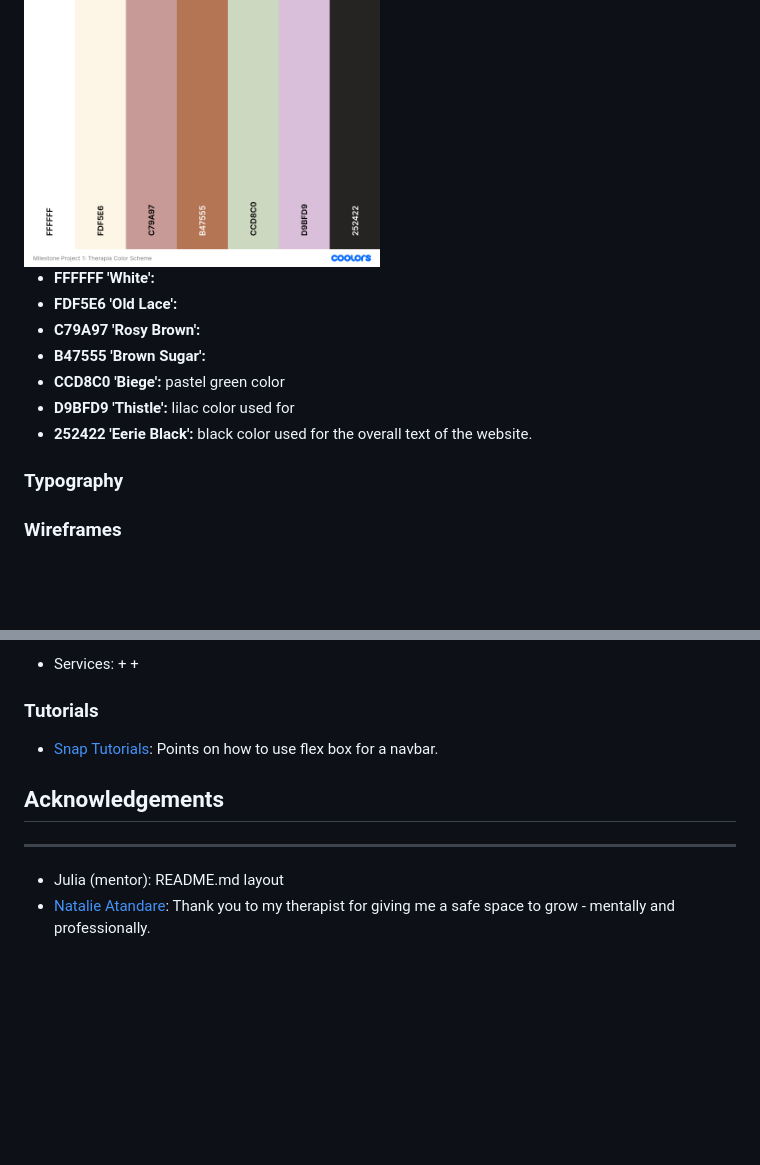
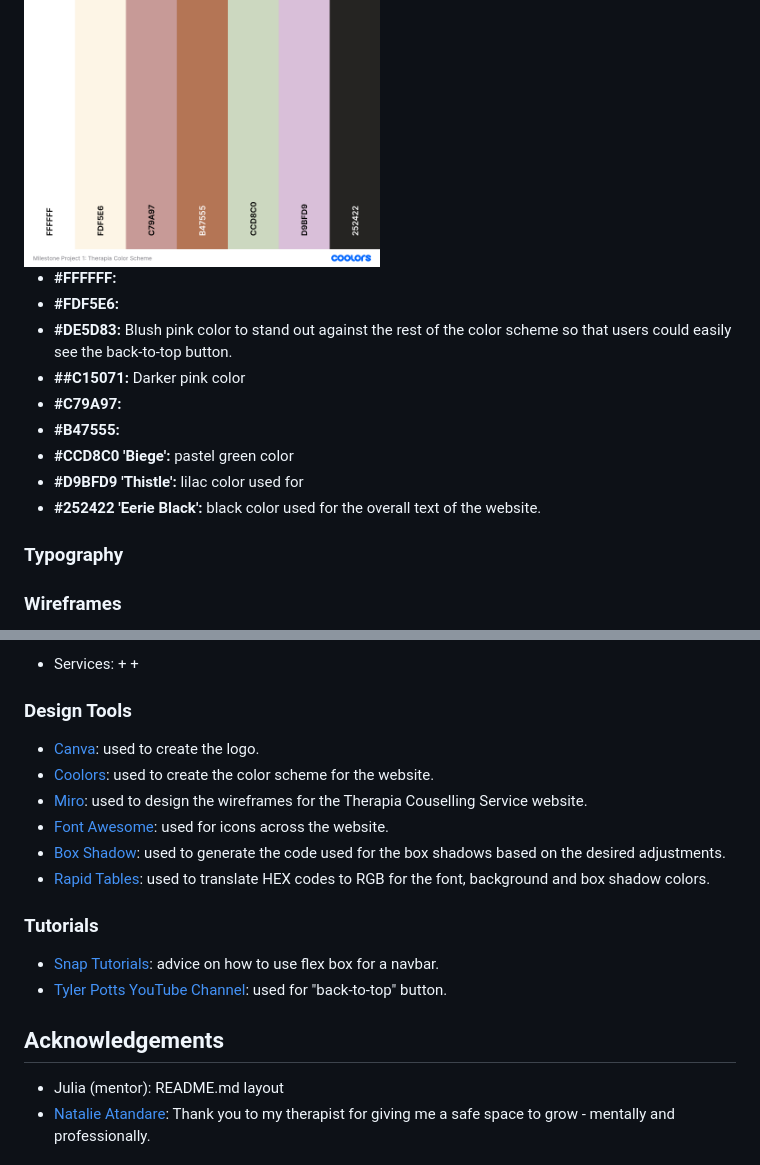
Before and after one commit to t-shanacodeth/therapia-counselling-service-MP1, a Markdown page: README.md, 2 parts joined by grey strips. Drawn GitHub-style; blank space fills up the shorter version.

Commit message:
docs: change color scheme image and add hex color codes to color scheme section

```diff
--- a/README.md
+++ b/README.md
@@ -52,13 +51,15 @@ The color scheme was chosen to be calming and inviting for prospective clients.
 
 <img src="documentation/color-scheme/therapia-color-scheme.png" width="50%">
 
-- **FFFFFF 'White':**
-- **FDF5E6 'Old Lace':**
-- **C79A97 'Rosy Brown':**
-- **B47555 'Brown Sugar':**
-- **CCD8C0 'Biege':** pastel green color
-- **D9BFD9 'Thistle':** lilac color used for
-- **252422 'Eerie Black':** black color used for the overall text of the website.
+- **#FFFFFF:**
+- **#FDF5E6:**
+- **#DE5D83:** Blush pink color to stand out against the rest of the color scheme so that users could easily see the        back-to-top button.
+- **##C15071:** Darker pink color
+- **#C79A97:**
+- **#B47555:**
+- **#CCD8C0 'Biege':** pastel green color
+- **#D9BFD9 'Thistle':** lilac color used for
+- **#252422 'Eerie Black':** black color used for the overall text of the website.
 
 
 ### Typography
@@ -175,13 +164,22 @@ The color scheme was chosen to be calming and inviting for prospective clients.
     +
     +
 
+### Design Tools
+
+- [Canva](https://www.canva.com/en_gb/): used to create the logo.
+- [Coolors](https://coolors.co/): used to create the color scheme for the website.
+- [Miro](https://miro.com/?gclsrc=aw.ds&utm_source=google&utm_medium=cpc&utm_campaign=S%7CGOO%7CBRN%7CUK%7CEN-EN%7CBrand%7CExact&utm_adgroup=&adgroupid=140324298625&utm_custom=18258206159&utm_content=668037264203&utm_term=miro&matchtype=e&device=c&location=1006848&gad_source=1&gclid=Cj0KCQjw3bm3BhDJARIsAKnHoVVmpdQ7at_R87EX2sjRF_OHaKYHl9g__zcQkENB1TRvSRukEze4CjQaAno4EALw_wcB): used to design the wireframes for the Therapia Couselling Service website.
+- [Font Awesome](https://fontawesome.com/icons): used for icons across the website.
+- [Box Shadow](https://box-shadow.dev/): used to generate the code used for the box shadows based on the desired adjustments.
+- [Rapid Tables](https://www.rapidtables.com/convert/color/hex-to-rgb.html?hex=c79a97): used to translate HEX codes to RGB for the font, background and box shadow colors.
+
 
 ### Tutorials
-+ [Snap Tutorials](https://www.youtube.com/watch?v=WsF9_2h4K34): Points on how to use flex box for a navbar.
+- [Snap Tutorials](https://www.youtube.com/watch?v=WsF9_2h4K34): advice on how to use flex box for a navbar.
+- [Tyler Potts YouTube Channel](https://www.youtube.com/watch?v=fYGe-SuFAHU): used for "back-to-top" button.
 
 
 ## Acknowledgements
----
 
 - Julia (mentor): README.md layout
 - [Natalie Atandare](...): Thank you to my therapist for giving me a safe space to grow - mentally and professionally.
```
Also changed, not shown: other parts of README.md (+0 -13 lines).
